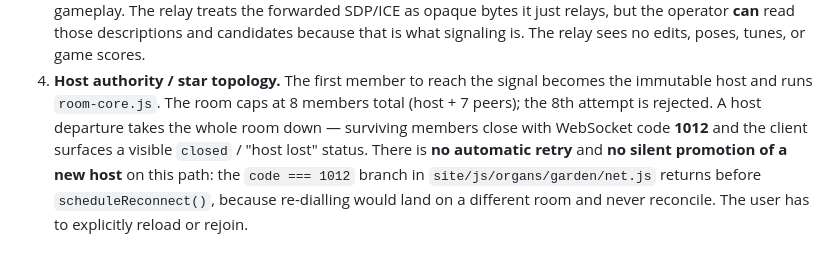
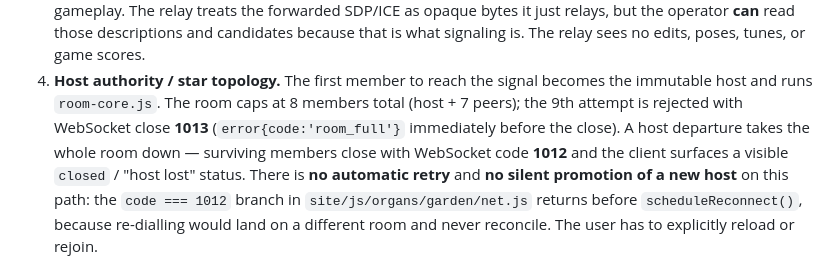
Before and after one commit to warxhead1/shader-garden, a Markdown page: server/README.md, the part around the change. GitHub-like rendering.

```diff
--- a/server/README.md
+++ b/server/README.md
@@ -224,8 +224,9 @@ brief is explicit:
    relay sees no edits, poses, tunes, or game scores.
 4. **Host authority / star topology.** The first member to reach the
    signal becomes the immutable host and runs `room-core.js`. The room
-   caps at 8 members total (host + 7 peers); the 8th attempt is
-   rejected. A host departure takes the whole room down — surviving
+   caps at 8 members total (host + 7 peers); the 9th attempt is
+   rejected with WebSocket close **1013** (`error{code:'room_full'}`
+   immediately before the close). A host departure takes the whole room down — surviving
    members close with WebSocket code **1012** and the client surfaces a
    visible `closed` / "host lost" status. There is **no automatic
    retry** and **no silent promotion of a new host** on this path: the
```
Also changed, not shown: docs/multiplayer-spec.md (+4 -2 lines).
